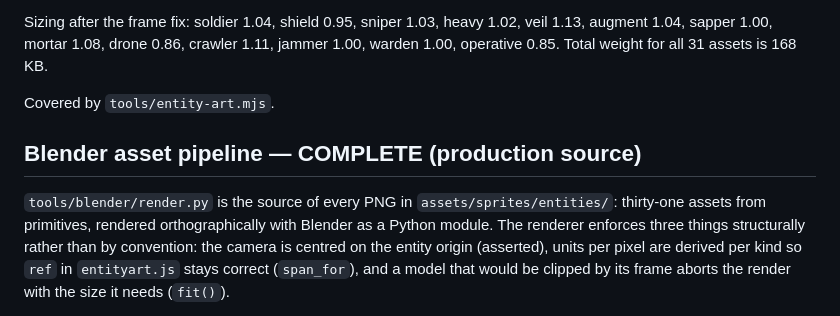
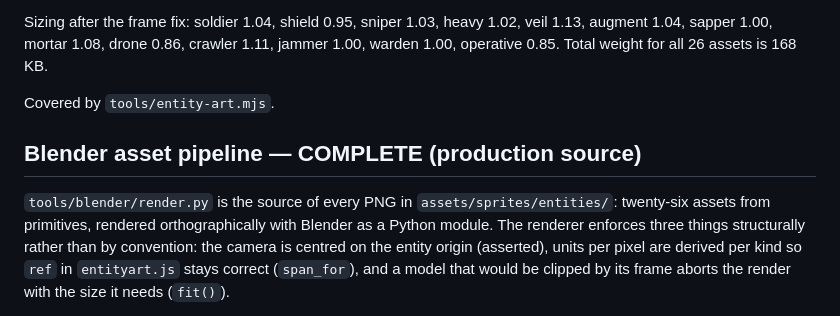
Before and after one commit to OuterHeavenX/Phantom-Protocol, a Markdown page: docs/SYSTEMS.md, the part around the change. Drawn GitHub-style.

```diff
--- a/docs/SYSTEMS.md
+++ b/docs/SYSTEMS.md
@@ -334,7 +334,7 @@ read it, judged at 1×):**
 
 Sizing after the frame fix: soldier 1.04, shield 0.95, sniper 1.03, heavy
 1.02, veil 1.13, augment 1.04, sapper 1.00, mortar 1.08, drone 0.86, crawler
-1.11, jammer 1.00, warden 1.00, operative 0.85. Total weight for all 31 assets
+1.11, jammer 1.00, warden 1.00, operative 0.85. Total weight for all 26 assets
 is 168 KB.
 
 Covered by `tools/entity-art.mjs`.
@@ -342,7 +342,7 @@ Covered by `tools/entity-art.mjs`.
 ## Blender asset pipeline — COMPLETE (production source)
 
 `tools/blender/render.py` is the source of every PNG in
-`assets/sprites/entities/`: thirty-one assets from primitives, rendered
+`assets/sprites/entities/`: twenty-six assets from primitives, rendered
 orthographically with Blender as a Python module. The renderer enforces three
 things structurally rather than by convention: the camera is centred on the
 entity origin (asserted), units per pixel are derived per kind so `ref` in
```
Also changed, not shown: tools/blender/README.md (+2 -2 lines).
